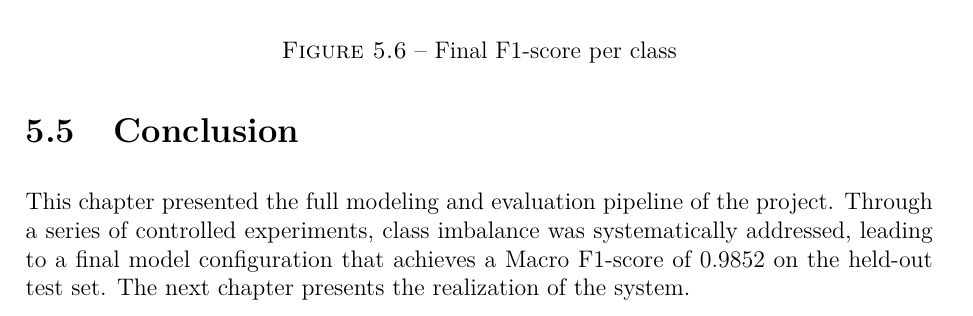
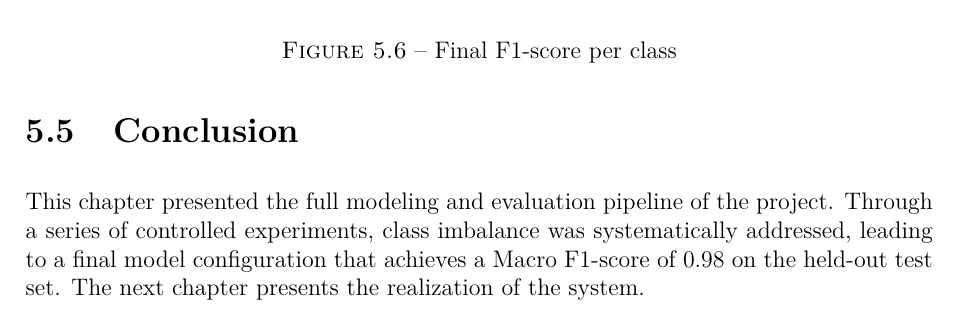
Before and after one commit to Amira-BOUAFIF/pfe-nids-report, a LaTeX thesis (Main.tex, which reads chapters/Chapter5.tex): part of page 71 of 91, cut so that both start at the same text. Compiled offline with pdfLaTeX.

```diff
--- a/chapters/Chapter5.tex
+++ b/chapters/Chapter5.tex
@@ -495,4 +495,4 @@
 \vspace{-0.5cm}
 \section{Conclusion}
 
-This chapter presented the full modeling and evaluation pipeline of the project. Through a series of controlled experiments, class imbalance was systematically addressed, leading to a final model configuration that achieves a Macro F1-score of 0.9852 on the held-out test set. The next chapter presents the realization of the system.
+This chapter presented the full modeling and evaluation pipeline of the project. Through a series of controlled experiments, class imbalance was systematically addressed, leading to a final model configuration that achieves a Macro F1-score of 0.98 on the held-out test set. The next chapter presents the realization of the system.
```
Also changed, not shown: chapters/Chapter5.tex (2 more changed lines).
